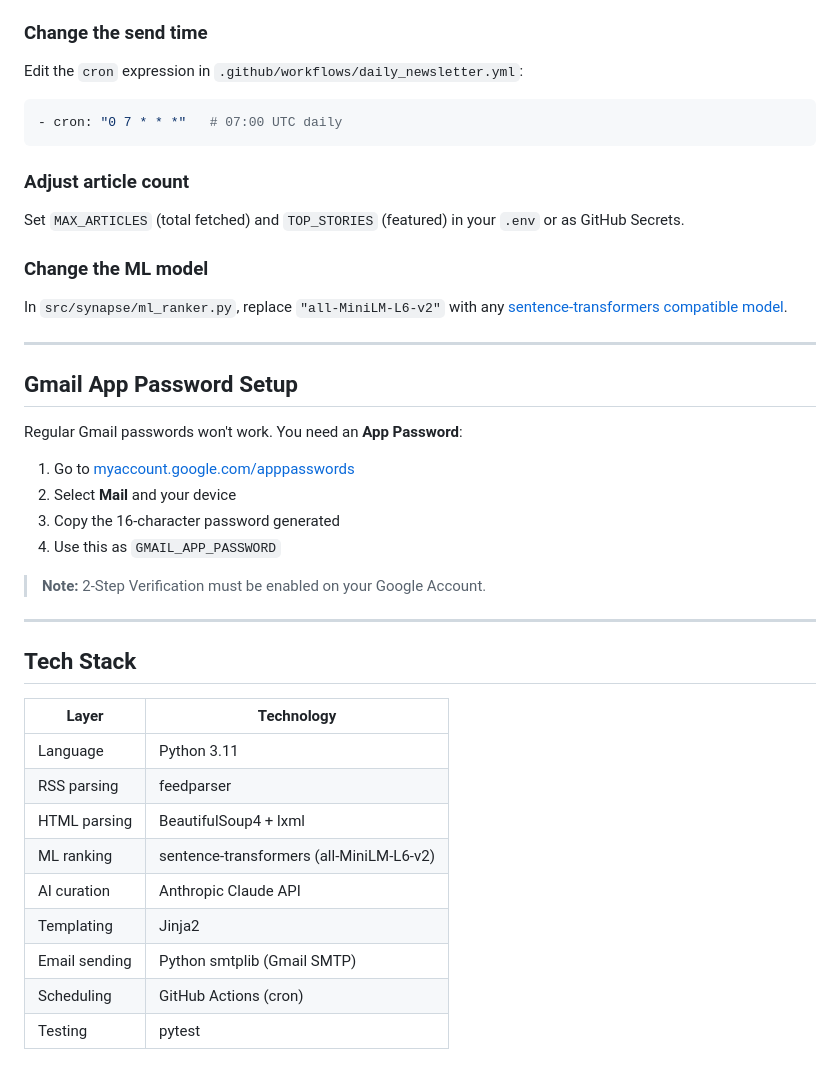
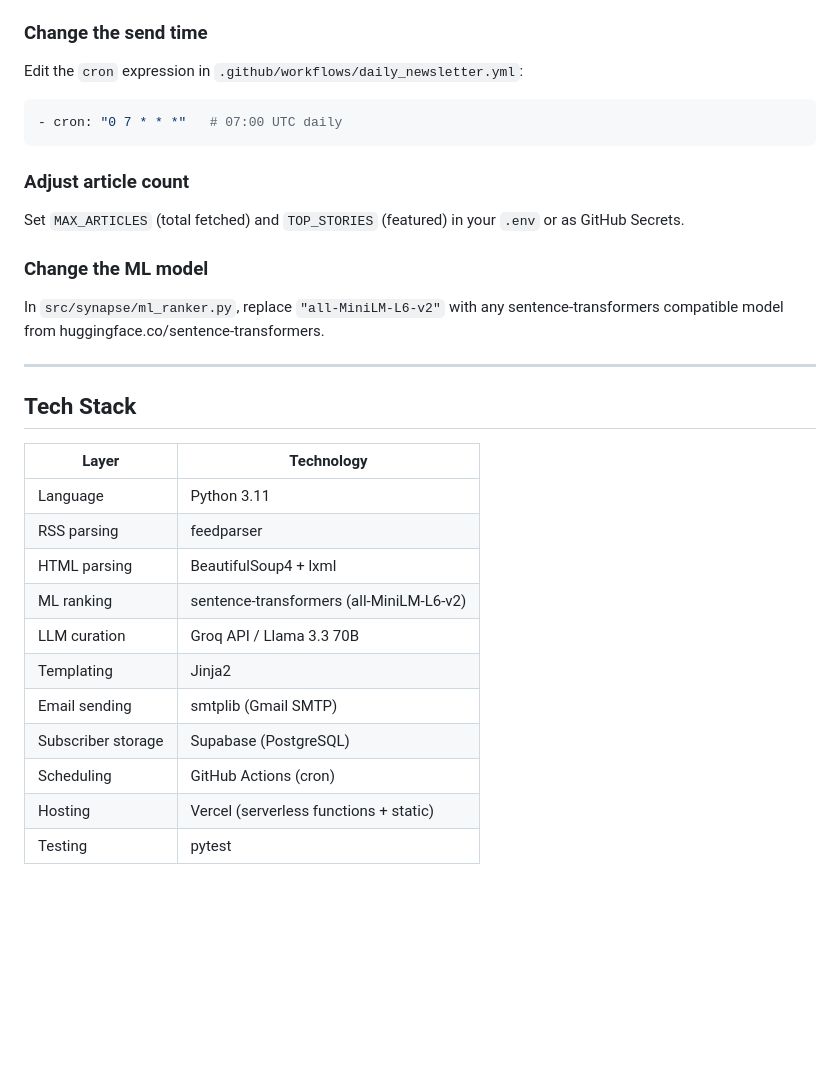
Before and after one commit to rounittxx/synapse-daily, a Markdown page: README.md, the part around one of its changes. GitHub-like rendering; blank space fills up the shorter version.

````diff
--- a/README.md
+++ b/README.md
@@ -132,6 +175,7 @@ Edit the `rss_feeds` list in `src/synapse/config.py`.
 ### Change the send time
 
 Edit the `cron` expression in `.github/workflows/daily_newsletter.yml`:
+
 ```yaml
 - cron: "0 7 * * *"   # 07:00 UTC daily
 ```
@@ -142,20 +186,7 @@ Set `MAX_ARTICLES` (total fetched) and `TOP_STORIES` (featured) in your `.env` o
 
 ### Change the ML model
 
-In `src/synapse/ml_ranker.py`, replace `"all-MiniLM-L6-v2"` with any [sentence-transformers compatible model](https://huggingface.co/sentence-transformers).
-
----
-
-## Gmail App Password Setup
-
-Regular Gmail passwords won't work. You need an **App Password**:
-
-1. Go to [myaccount.google.com/apppasswords](https://myaccount.google.com/apppasswords)
-2. Select **Mail** and your device
-3. Copy the 16-character password generated
-4. Use this as `GMAIL_APP_PASSWORD`
-
-> **Note:** 2-Step Verification must be enabled on your Google Account.
+In `src/synapse/ml_ranker.py`, replace `"all-MiniLM-L6-v2"` with any sentence-transformers compatible model from huggingface.co/sentence-transformers.
 
 ---
 
@@ -167,8 +198,10 @@ Regular Gmail passwords won't work. You need an **App Password**:
 | RSS parsing | feedparser |
 | HTML parsing | BeautifulSoup4 + lxml |
 | ML ranking | sentence-transformers (all-MiniLM-L6-v2) |
-| AI curation | Anthropic Claude API |
+| LLM curation | Groq API / Llama 3.3 70B |
 | Templating | Jinja2 |
-| Email sending | Python smtplib (Gmail SMTP) |
+| Email sending | smtplib (Gmail SMTP) |
+| Subscriber storage | Supabase (PostgreSQL) |
 | Scheduling | GitHub Actions (cron) |
+| Hosting | Vercel (serverless functions + static) |
 | Testing | pytest |
````
Also changed, not shown: other parts of README.md (+86 -43 lines).
